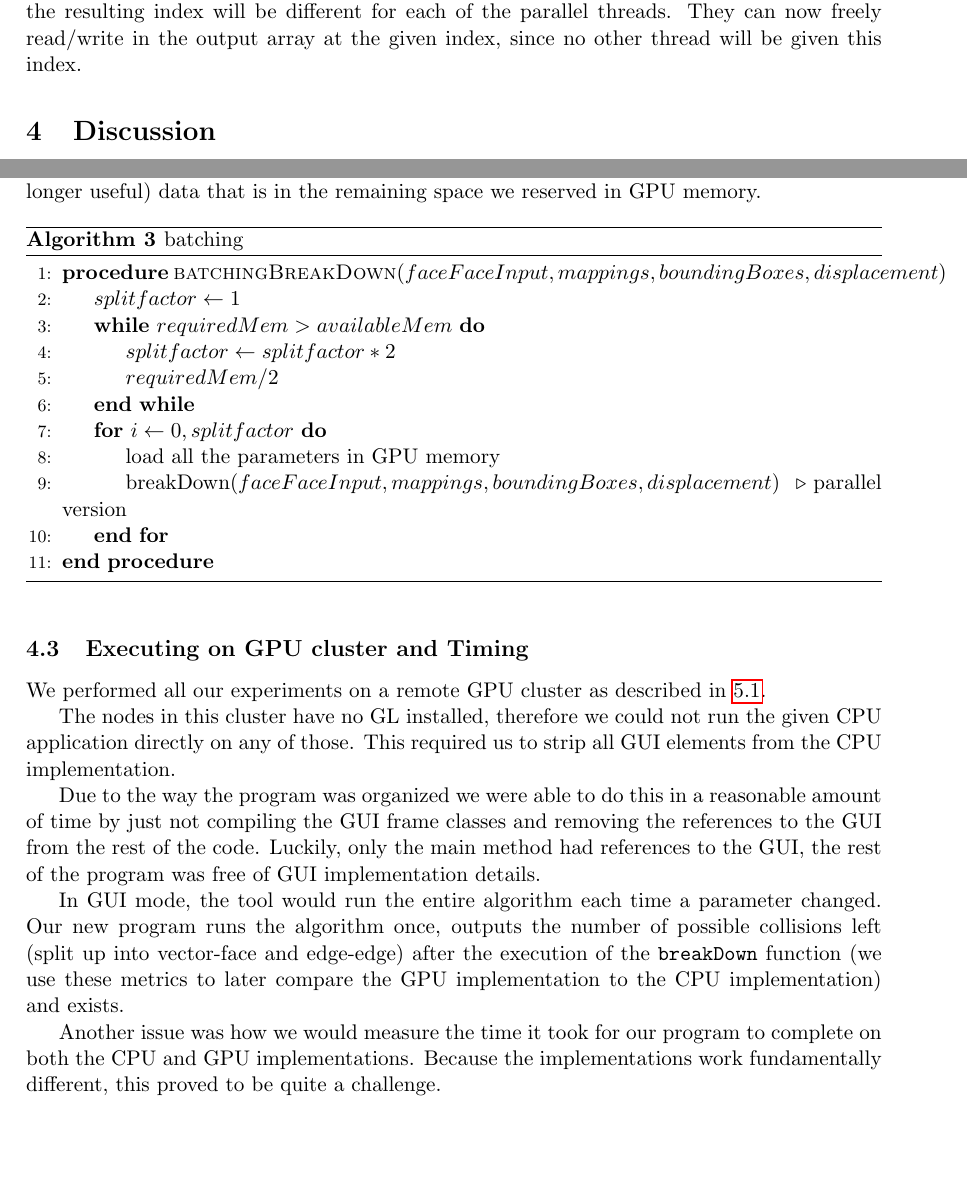
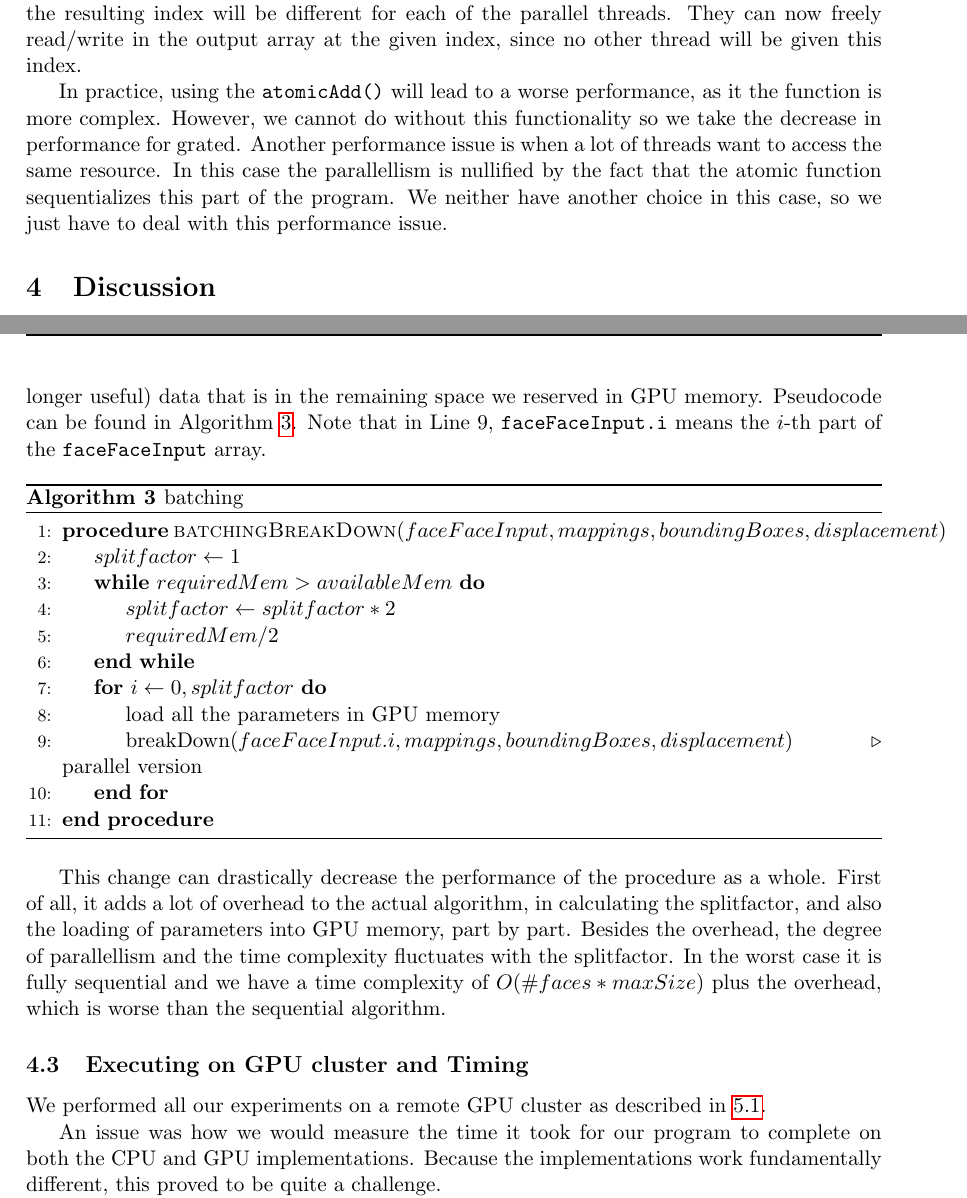
Before and after one commit to timvdalen/massive-data-collisions, a LaTeX paper (report/report.tex, which reads report/solution.tex): two parts of pages 6 and 8 of 12 before the commit and two parts of pages 7 and 9 of 13 after it, joined at a grey line, cut so that both start at the same text, the shorter picture padded with empty space. Compiled offline with pdfLaTeX.

Commit message:
Complexity etc added

```diff
--- a/report/solution.tex
+++ b/report/solution.tex
@@ -85,5 +94,7 @@ To speed up the computations a bit, we also change which threads do which comput
 \subsection{Parallel access to output arrays}
 Since all the threads try to access the output arrays at the same time, we have to make sure that the state of the output arrays will stay consistent and make sure that calculations are done atomically. We came up with a smart trick to keep everything consistent: We need to use 2 arrays per output type, one to hold the output, and one to hold the number of collisions per vertex/edge, so that we can index the respective output array. CUDA has special atomic functions and the one we will use is called \texttt{atomicAdd()}. It will be used to increase the number of collisions in the count array. The function will return the result of the addition, thus the new index that can be used in the thread that called the atomic addition function. The trick is that the atomic add will be done atomically, so nothing can go wrong there, but the resulting index will be different for each of the parallel threads. They can now freely read/write in the output array at the given index, since no other thread will be given this index.
 
+In practice, using the \texttt{atomicAdd()} will lead to a worse performance, as it the function is more complex. However, we cannot do without this functionality so we take the decrease in performance for grated. Another performance issue is when a lot of threads want to access the same resource. In this case the parallellism is nullified by the fact that the atomic function sequentializes this part of the program. We neither have another choice in this case, so we just have to deal with this performance issue.
+
 \section{Discussion}
 \subsection{Memory problems}
@@ -105,10 +117,10 @@ The second solution has to do with the variable \texttt{maxSize}, which was set
 \subsection{Batches}
 Even if the solutions for the memory problem in the previous section are not enough to get the program running, we can split the input array, so that we save some memory there. The downside is that we do a lot more smaller transfers from the host to the device, and we use less parallellism, since there is less data available for parallel execution in each batch. So there is a big tradeoff to be made here, but it might be neccessary to get the program running on the GPU, for certain data sets.\\
 
-The idea of the batching is as follows: We keep on splitting the data in 2, so the first split gives us 2 half input arrays, the second split 4 kwarter input arrays and so on. As soon as we find that one part of the input array fits in memory with the rest of the data, we stop the splitting proces. We then transfer only reserve memory for and transfer the smaller part of the input onto the GPU. There are less threads processing at this point, but there is still parallellism. When all the threads have finished, we load the next part of the input in the GPU memory and make a new kernel call. This process is repeated until all the parts of the input have been processed, At the end of the input array we have to be careful, because the last remainder of the input does not necessarily have the same size as its predecessors. This means that we have to make sure that we only process the remaining part, and not the (no longer useful) data that is in the remaining space we reserved in GPU memory.
+The idea of the batching is as follows: We keep on splitting the data in 2, so the first split gives us 2 half input arrays, the second split 4 kwarter input arrays and so on. As soon as we find that one part of the input array fits in memory with the rest of the data, we stop the splitting proces. We then transfer only reserve memory for and transfer the smaller part of the input onto the GPU. There are less threads processing at this point, but there is still parallellism. When all the threads have finished, we load the next part of the input in the GPU memory and make a new kernel call. This process is repeated until all the parts of the input have been processed, At the end of the input array we have to be careful, because the last remainder of the input does not necessarily have the same size as its predecessors. This means that we have to make sure that we only process the remaining part, and not the (no longer useful) data that is in the remaining space we reserved in GPU memory. Pseudocode can be found in Algorithm \ref{alg:batch}. Note that in Line 9, \texttt{faceFaceInput.i} means the $i$-th part of the \texttt{faceFaceInput} array.
 
 \begin{algorithm}
-\caption{batching}\label{batch}
+\caption{batching}\label{alg:batch}
 \begin{algorithmic}[1]
 \Procedure{batchingBreakDown}{$faceFaceInput, mappings, boundingBoxes, displacement $}
     \State $splitfactor \gets 1$
@@ -118,25 +130,18 @@ The idea of the batching is as follows: We keep on splitting the data in 2, so t
     \EndWhile
     \For{$i \gets 0, splitfactor$}
         \State load all the parameters in GPU memory
-        \State breakDown($faceFaceInput, mappings, boundingBoxes, displacement $) \Comment{parallel version}
+        \State breakDown($faceFaceInput.i, mappings, boundingBoxes, displacement $) \Comment{parallel version}
     \EndFor
 \EndProcedure
 \end{algorithmic}
 \end{algorithm}
 
+This change can drastically decrease the performance of the procedure as a whole. First of all, it adds a lot of overhead to the actual algorithm, in calculating the splitfactor, and also the loading of parameters into GPU memory, part by part. Besides the overhead, the degree of parallellism and the time complexity fluctuates with the splitfactor. In the worst case it is fully sequential and we have a time complexity of $O(\#faces *  maxSize)$ plus the overhead, which is worse than the sequential algorithm.
+
 \subsection{Executing on GPU cluster and Timing}
 We performed all our experiments on a remote GPU cluster as described in \ref{sec:system}.
 
-The nodes in this cluster have no GL installed, therefore we could not run the given CPU application directly on any of those.
-This required us to strip all GUI elements from the CPU implementation.
-
-Due to the way the program was organized we were able to do this in a reasonable amount of time by just not compiling the GUI frame classes and removing the references to the GUI from the rest of the code.
-Luckily, only the main method had references to the GUI, the rest of the program was free of GUI implementation details.
-
-In GUI mode, the tool would run the entire algorithm each time a parameter changed.
-Our new program runs the algorithm once, outputs the number of possible collisions left (split up into vector-face and edge-edge) after the execution of the \texttt{breakDown} function (we use these metrics to later compare the GPU implementation to the CPU implementation) and exists.
-
-Another issue was how we would measure the time it took for our program to complete on both the CPU and GPU implementations.
+An issue was how we would measure the time it took for our program to complete on both the CPU and GPU implementations.
 Because the implementations work fundamentally different, this proved to be quite a challenge.
 
 Our first approach was to count the number of processor clock ticks that have elapsed during the call to the \texttt{breakDown} function.
```
Also changed, not shown: report/problem_description.tex (+2 -2 lines), report/solution.tex (14 more changed lines).
